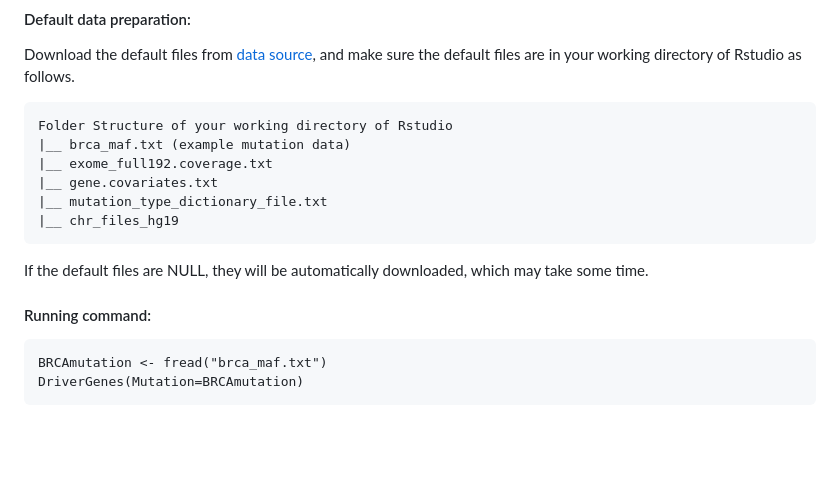
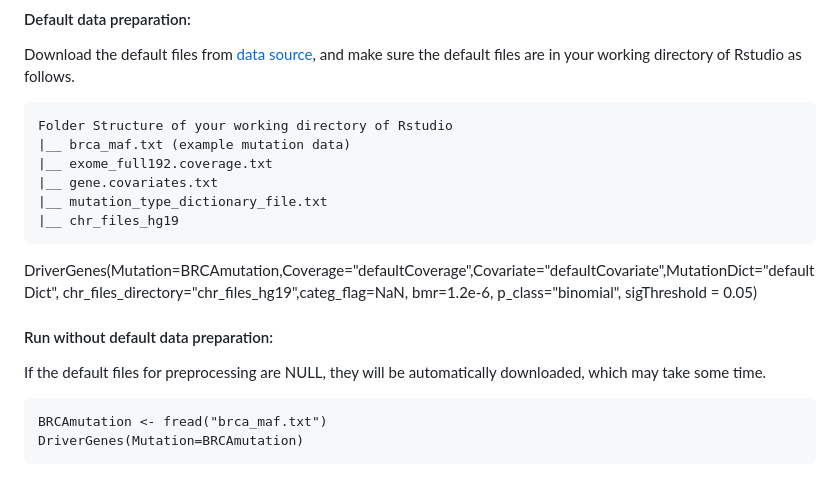
Before and after one commit to bioinformatics-xu/DriverGenePathway, a Markdown page: README.md, the part around the change. Rendered like a GitHub page; blank space fills up the shorter version.

````diff
--- a/README.md
+++ b/README.md
@@ -28,9 +28,13 @@ Folder Structure of your working directory of Rstudio
 |__ mutation_type_dictionary_file.txt
 |__ chr_files_hg19
 ```
-If the default files are NULL, they will be automatically downloaded, which may take some time.
 
-#### Running command:
+DriverGenes(Mutation=BRCAmutation,Coverage="defaultCoverage",Covariate="defaultCovariate",MutationDict="defaultDict", chr_files_directory="chr_files_hg19",categ_flag=NaN, bmr=1.2e-6, p_class="binomial", sigThreshold = 0.05)
+
+#### Run without default data preparation:
+
+If the default files for preprocessing are NULL, they will be automatically downloaded, which may take some time.
+
 ```
 BRCAmutation <- fread("brca_maf.txt")
 DriverGenes(Mutation=BRCAmutation)
````
